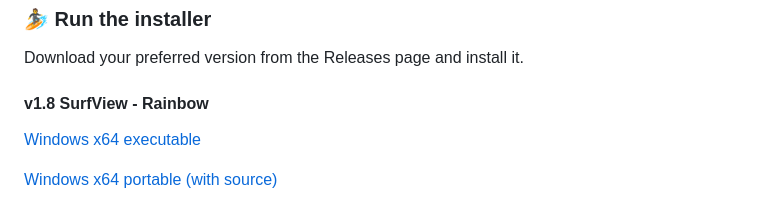
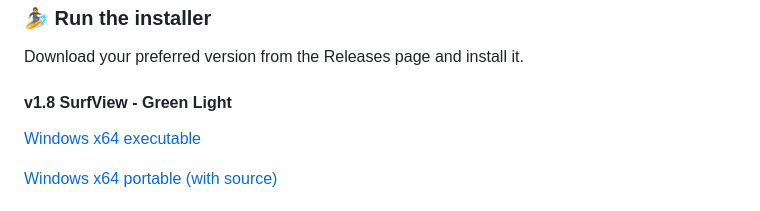
Before and after one commit to flaneurette/SurfView-Browser, a Markdown page: README.md, the part around the change. GitHub-like rendering.

Commit message:
Update: 2026-05-15 23:52

```diff
--- a/README.md
+++ b/README.md
@@ -26,7 +26,7 @@ What Image mode genuinely protects against:
 
 Download your preferred version from the Releases page and install it.
 
-#### v1.8 SurfView - Rainbow
+#### v1.8 SurfView - Green Light
 
 [Windows x64 executable](https://github.com/flaneurette/SurfView-Browser/releases/download/v1.8.2/SurfView.Setup.1.8.2.exe)
 
```
